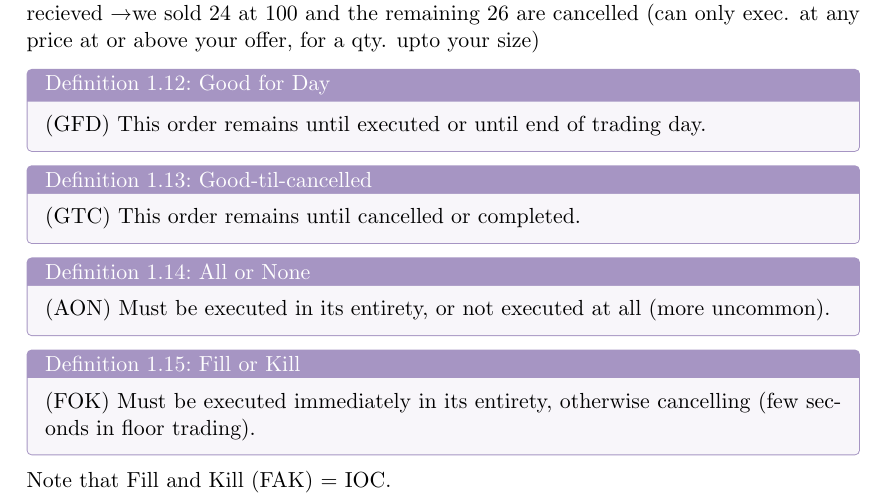
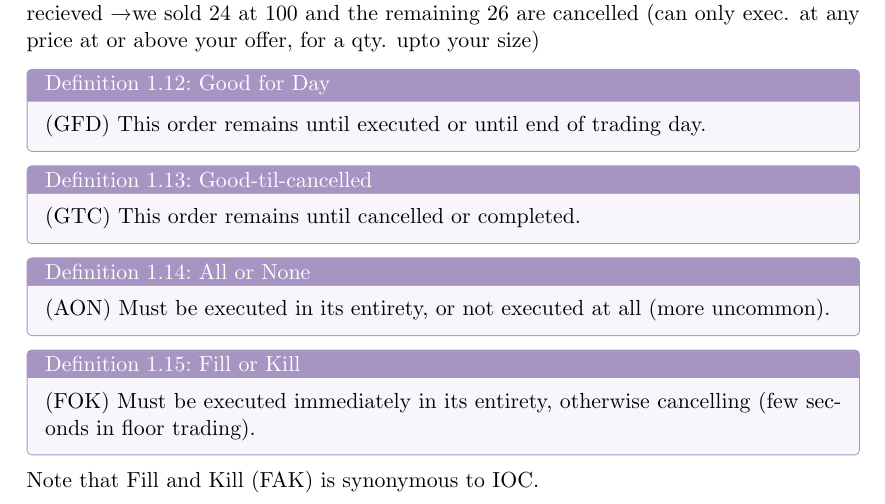
Before and after one commit to dajmera-24/quant-notes, a LaTeX document (Akuna_Options.tex): part of page 3 of 4, cut so that both start at the same text. Compiled offline with pdfLaTeX.

```diff
--- a/Akuna_Options.tex
+++ b/Akuna_Options.tex
@@ -138,7 +138,7 @@
 .(FOK) Must be executed immediately in its entirety, otherwise cancelling (few seconds in floor trading).
 \end{definition}
 
-Note that Fill and Kill (FAK) = IOC.
+Note that Fill and Kill (FAK) is synonymous to IOC.
 
 \begin{definition}{One cancels the other}
 .(OCO) When one order is executed, the other is cancelled (used to prevent over-exposure).
```
Also changed, not shown: Akuna_Options.pdf, 3 other files.
